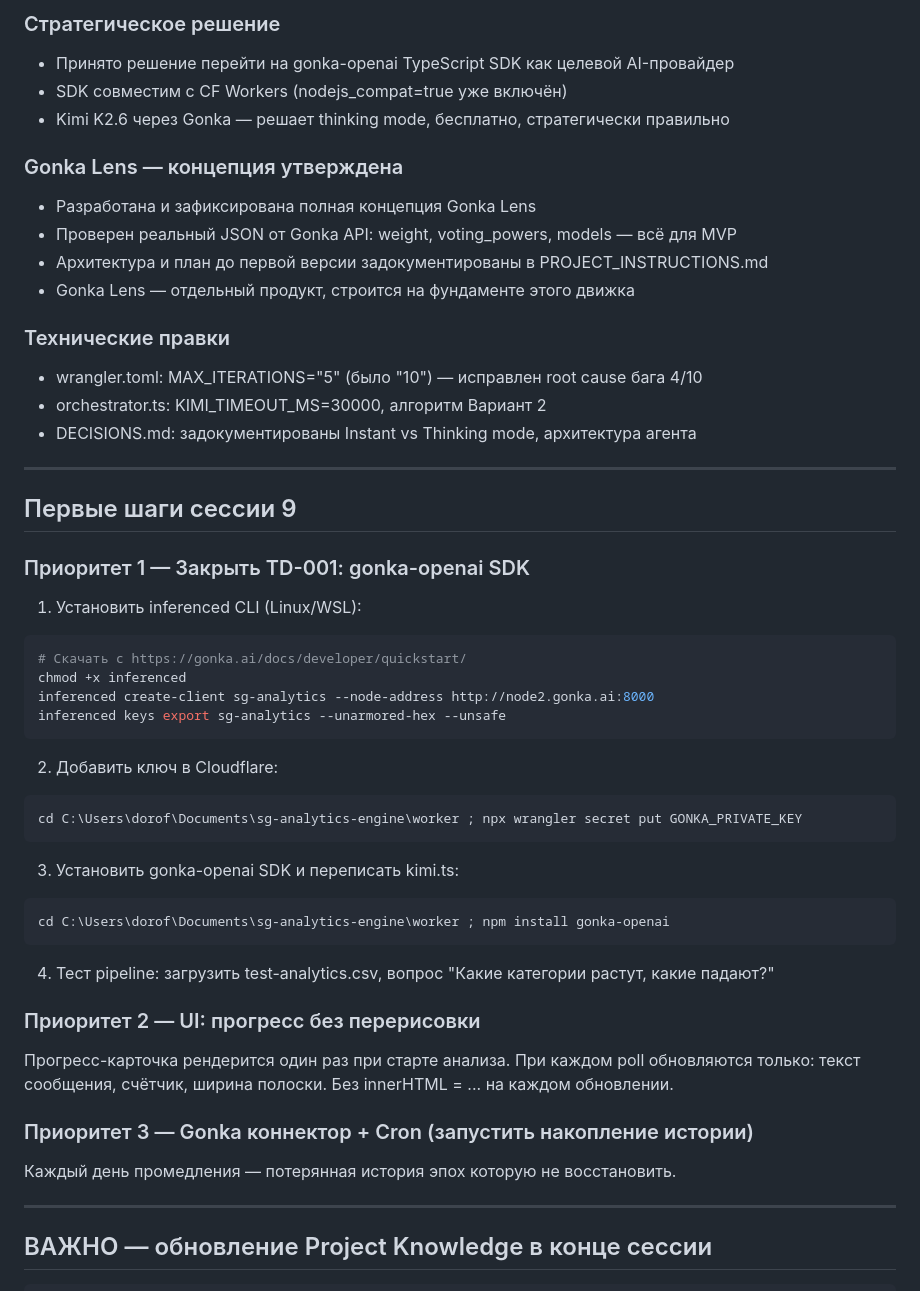
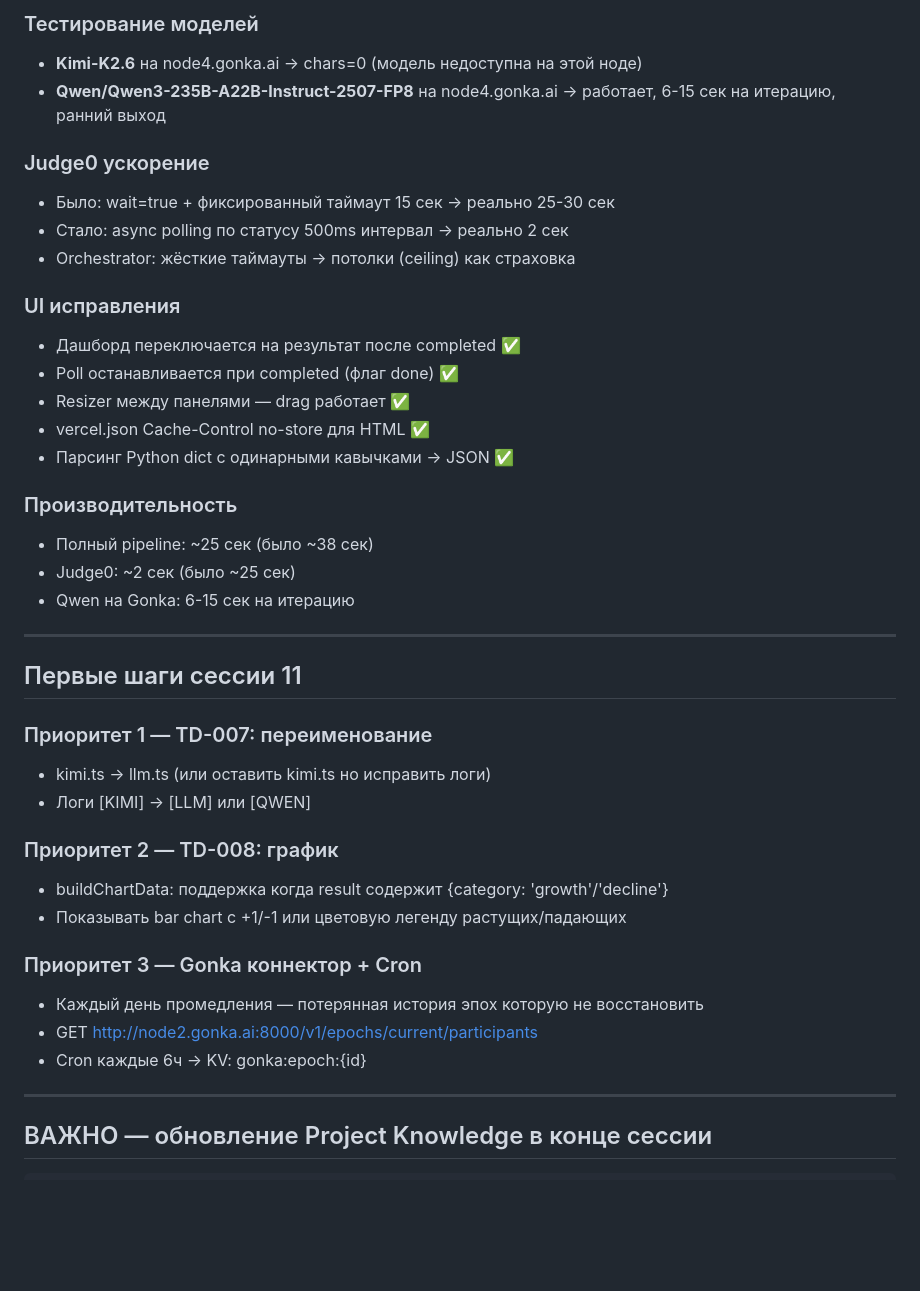
Before and after one commit to privatedeskai/sg-analytics-engine, a Markdown page: PROJECT_STATUS.md, the part around one of its changes. Rendered like a GitHub page; blank space fills up the shorter version.

````diff
--- a/PROJECT_STATUS.md
+++ b/PROJECT_STATUS.md
@@ -72,53 +77,41 @@ Checkpoint: git add . ; git commit -m "checkpoint: [описание]" ; git pus
 
-### Стратегическое решение
-- Принято решение перейти на gonka-openai TypeScript SDK как целевой AI-провайдер
-- SDK совместим с CF Workers (nodejs_compat=true уже включён)
-- Kimi K2.6 через Gonka — решает thinking mode, бесплатно, стратегически правильно
+### Тестирование моделей
+- **Kimi-K2.6** на node4.gonka.ai → chars=0 (модель недоступна на этой ноде)
+- **Qwen/Qwen3-235B-A22B-Instruct-2507-FP8** на node4.gonka.ai → работает, 6-15 сек на итерацию, ранний выход
 
-### Gonka Lens — концепция утверждена
-- Разработана и зафиксирована полная концепция Gonka Lens
-- Проверен реальный JSON от Gonka API: weight, voting_powers, models — всё для MVP
-- Архитектура и план до первой версии задокументированы в PROJECT_INSTRUCTIONS.md
-- Gonka Lens — отдельный продукт, строится на фундаменте этого движка
+### Judge0 ускорение
+- Было: wait=true + фиксированный таймаут 15 сек → реально 25-30 сек
+- Стало: async polling по статусу 500ms интервал → реально 2 сек
+- Orchestrator: жёсткие таймауты → потолки (ceiling) как страховка
 
-### Технические правки
-- wrangler.toml: MAX_ITERATIONS="5" (было "10") — исправлен root cause бага 4/10
-- orchestrator.ts: KIMI_TIMEOUT_MS=30000, алгоритм Вариант 2
-- DECISIONS.md: задокументированы Instant vs Thinking mode, архитектура агента
+### UI исправления
+- Дашборд переключается на результат после completed ✅
+- Poll останавливается при completed (флаг done) ✅
+- Resizer между панелями — drag работает ✅
+- vercel.json Cache-Control no-store для HTML ✅
+- Парсинг Python dict с одинарными кавычками → JSON ✅
+
+### Производительность
+- Полный pipeline: ~25 сек (было ~38 сек)
+- Judge0: ~2 сек (было ~25 сек)
+- Qwen на Gonka: 6-15 сек на итерацию
 
 ---
 
-## Первые шаги сессии 9
+## Первые шаги сессии 11
 
-### Приоритет 1 — Закрыть TD-001: gonka-openai SDK
+### Приоритет 1 — TD-007: переименование
+- kimi.ts → llm.ts (или оставить kimi.ts но исправить логи)
+- Логи [KIMI] → [LLM] или [QWEN]
 
-1. Установить inferenced CLI (Linux/WSL):
-```bash
-# Скачать с https://gonka.ai/docs/developer/quickstart/
-chmod +x inferenced
-inferenced create-client sg-analytics --node-address http://node2.gonka.ai:8000
-inferenced keys export sg-analytics --unarmored-hex --unsafe
-```
+### Приоритет 2 — TD-008: график
+- buildChartData: поддержка когда result содержит {category: 'growth'/'decline'}
+- Показывать bar chart с +1/-1 или цветовую легенду растущих/падающих
 
-2. Добавить ключ в Cloudflare:
-```powershell
-cd C:\Users\dorof\Documents\sg-analytics-engine\worker ; npx wrangler secret put GONKA_PRIVATE_KEY
-```
-
-3. Установить gonka-openai SDK и переписать kimi.ts:
-```powershell
-cd C:\Users\dorof\Documents\sg-analytics-engine\worker ; npm install gonka-openai
-```
-
-4. Тест pipeline: загрузить test-analytics.csv, вопрос "Какие категории растут, какие падают?"
-
-### Приоритет 2 — UI: прогресс без перерисовки
-Прогресс-карточка рендерится один раз при старте анализа.
-При каждом poll обновляются только: текст сообщения, счётчик, ширина полоски.
-Без innerHTML = ... на каждом обновлении.
-
-### Приоритет 3 — Gonka коннектор + Cron (запустить накопление истории)
-Каждый день промедления — потерянная история эпох которую не восстановить.
+### Приоритет 3 — Gonka коннектор + Cron
+- Каждый день промедления — потерянная история эпох которую не восстановить
+- GET http://node2.gonka.ai:8000/v1/epochs/current/participants
+- Cron каждые 6ч → KV: gonka:epoch:{id}
 
 ---
 
````
Also changed, not shown: other parts of PROJECT_STATUS.md (+32 -58 lines).
